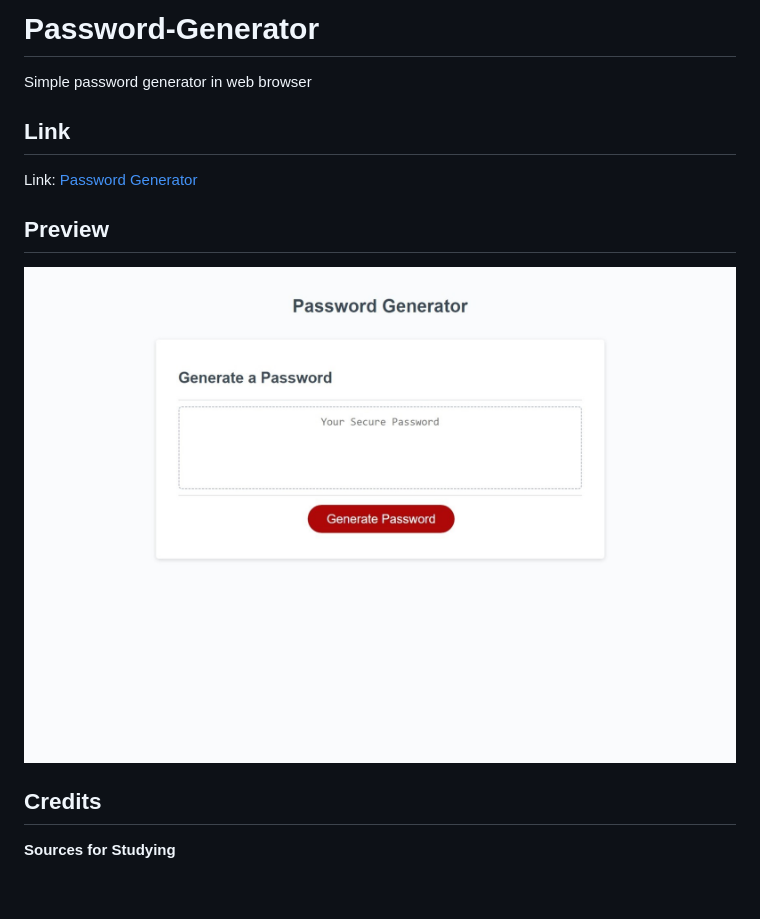
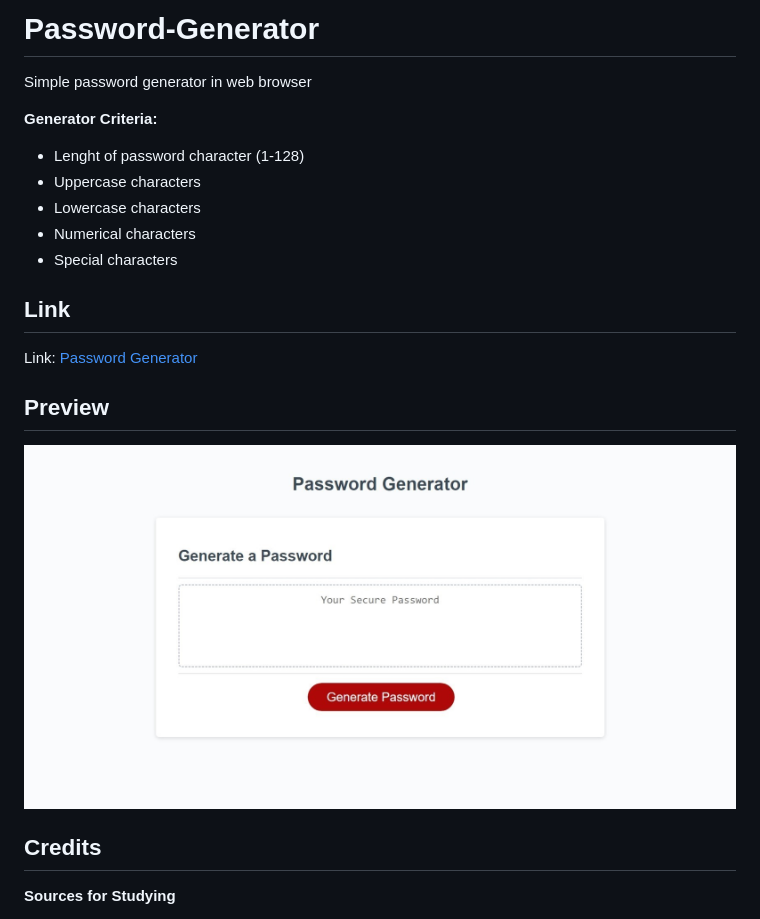
Before and after one commit to robertsolorzano/Password-Generator, a Markdown page: README.md, the part around the change printed below. GitHub-like rendering; pictures changed too: assets/images/preview-crop.jpeg (added), assets/images/preview-cropped.jpeg (deleted); blank space fills up the shorter version.

Commit message:
edited preview ,edited README

```diff
--- a/README.md
+++ b/README.md
@@ -1,5 +1,13 @@
 # Password-Generator
 Simple password generator in web browser
+
+**Generator Criteria:**
+- Lenght of password character (1-128)
+- Uppercase characters
+- Lowercase characters
+- Numerical characters
+- Special characters
+
 
 
 ## Link
@@ -8,7 +16,7 @@ Link: [Password Generator](https://robertsolorzano.github.io/Password-Generator/
 
 ## Preview
 
-![Preview](assets/images/preview-cropped.jpeg)
+![Preview](assets/images/preview-crop.jpeg)
 
 
 ## Credits
```
Also changed, not shown: other parts of README.md (+3 -1 lines).
